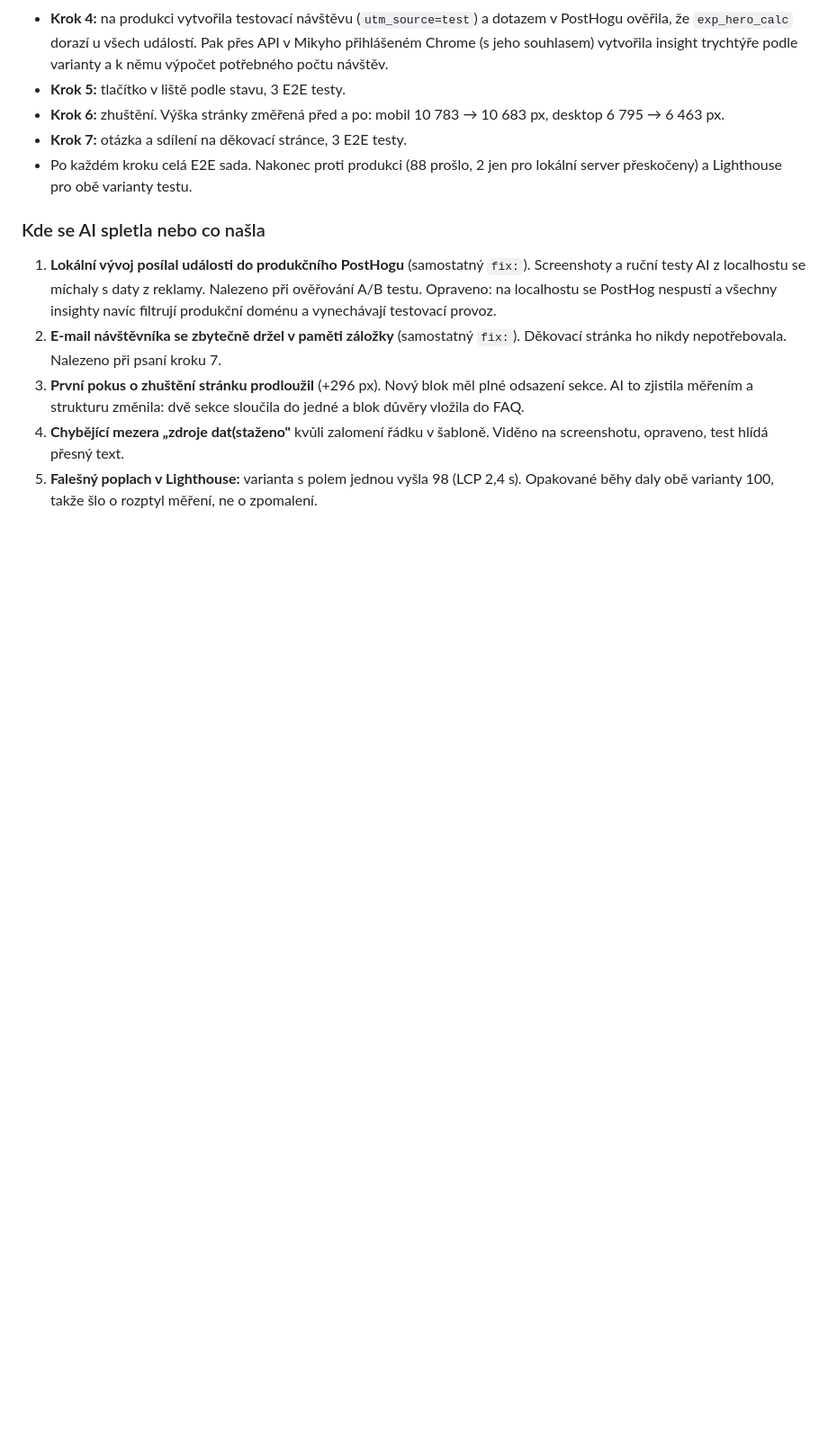
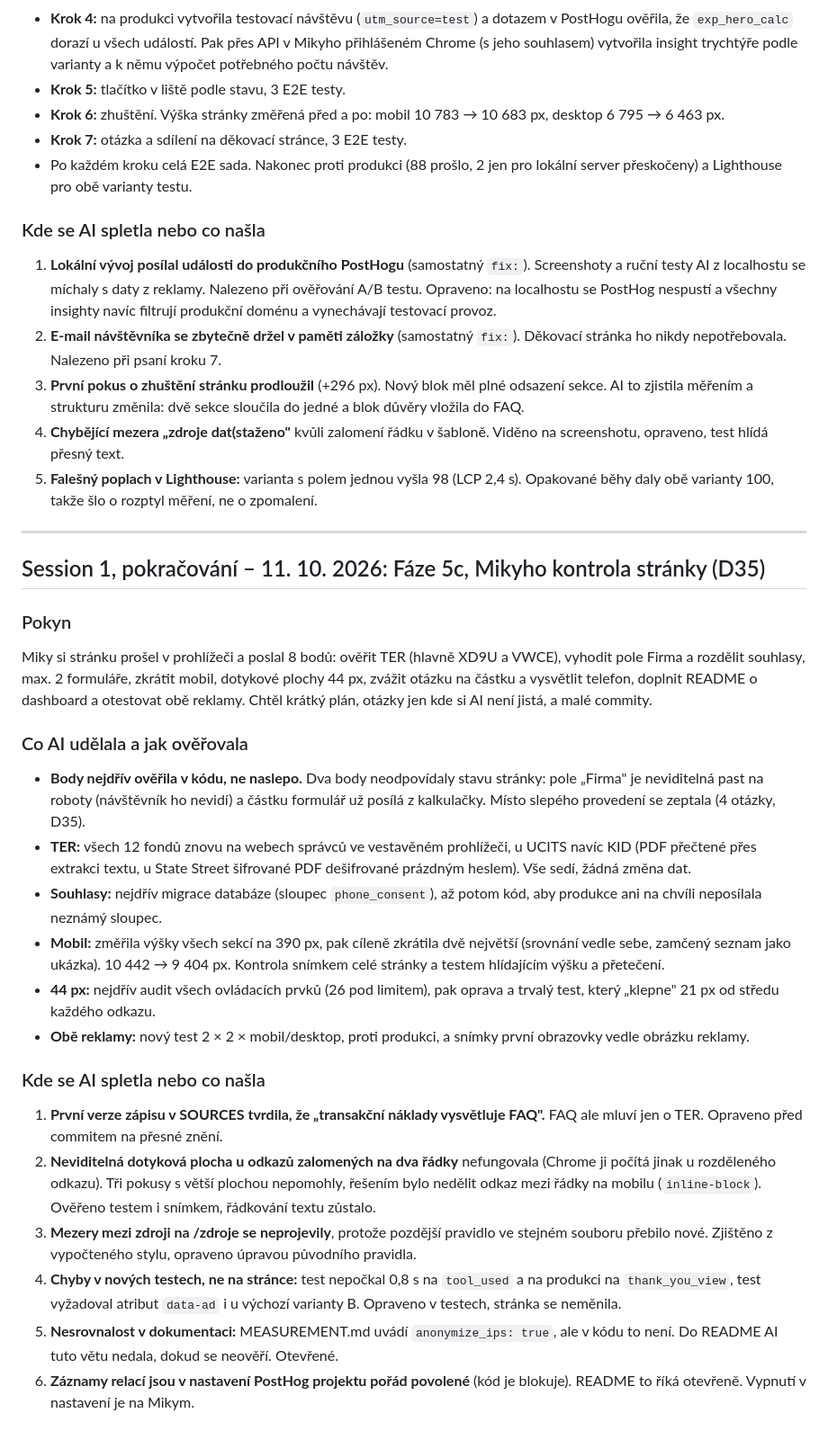
Before and after one commit to stoyka95/leadmagnet, a Markdown page: docs/AI-WORK-NOTES.md, the part around the change. Shown at 90% size. Drawn GitHub-style; blank space fills up the shorter version.

Commit message:
docs: výsledek testu obou reklam (utm_content=a/b) v DECISIONS, TESTING 75 unit + 107 E2E, AI-WORK-NOTES Fáze 5c (D35)
Co-Authored-By: Claude Opus 5.5 <noreply@anthropic.com>

```diff
--- a/docs/AI-WORK-NOTES.md
+++ b/docs/AI-WORK-NOTES.md
@@ -233,3 +233,26 @@ Miky: projít projekt a položit co nejvíc otázek s výběrem. Pak plán, pak
 3. **První pokus o zhuštění stránku prodloužil** (+296 px). Nový blok měl plné odsazení sekce. AI to zjistila měřením a strukturu změnila: dvě sekce sloučila do jedné a blok důvěry vložila do FAQ.
 4. **Chybějící mezera „zdroje dat(staženo"** kvůli zalomení řádku v šabloně. Viděno na screenshotu, opraveno, test hlídá přesný text.
 5. **Falešný poplach v Lighthouse:** varianta s polem jednou vyšla 98 (LCP 2,4 s). Opakované běhy daly obě varianty 100, takže šlo o rozptyl měření, ne o zpomalení.
+
+---
+
+## Session 1, pokračování – 11. 10. 2026: Fáze 5c, Mikyho kontrola stránky (D35)
+
+### Pokyn
+Miky si stránku prošel v prohlížeči a poslal 8 bodů: ověřit TER (hlavně XD9U a VWCE), vyhodit pole Firma a rozdělit souhlasy, max. 2 formuláře, zkrátit mobil, dotykové plochy 44 px, zvážit otázku na částku a vysvětlit telefon, doplnit README o dashboard a otestovat obě reklamy. Chtěl krátký plán, otázky jen kde si AI není jistá, a malé commity.
+
+### Co AI udělala a jak ověřovala
+- **Body nejdřív ověřila v kódu, ne naslepo.** Dva body neodpovídaly stavu stránky: pole „Firma" je neviditelná past na roboty (návštěvník ho nevidí) a částku formulář už posílá z kalkulačky. Místo slepého provedení se zeptala (4 otázky, D35).
+- **TER:** všech 12 fondů znovu na webech správců ve vestavěném prohlížeči, u UCITS navíc KID (PDF přečtené přes extrakci textu, u State Street šifrované PDF dešifrované prázdným heslem). Vše sedí, žádná změna dat.
+- **Souhlasy:** nejdřív migrace databáze (sloupec `phone_consent`), až potom kód, aby produkce ani na chvíli neposílala neznámý sloupec.
+- **Mobil:** změřila výšky všech sekcí na 390 px, pak cíleně zkrátila dvě největší (srovnání vedle sebe, zamčený seznam jako ukázka). 10 442 → 9 404 px. Kontrola snímkem celé stránky a testem hlídajícím výšku a přetečení.
+- **44 px:** nejdřív audit všech ovládacích prvků (26 pod limitem), pak oprava a trvalý test, který „klepne" 21 px od středu každého odkazu.
+- **Obě reklamy:** nový test 2 × 2 × mobil/desktop, proti produkci, a snímky první obrazovky vedle obrázku reklamy.
+
+### Kde se AI spletla nebo co našla
+1. **První verze zápisu v SOURCES tvrdila, že „transakční náklady vysvětluje FAQ".** FAQ ale mluví jen o TER. Opraveno před commitem na přesné znění.
+2. **Neviditelná dotyková plocha u odkazů zalomených na dva řádky** nefungovala (Chrome ji počítá jinak u rozděleného odkazu). Tři pokusy s větší plochou nepomohly, řešením bylo nedělit odkaz mezi řádky na mobilu (`inline-block`). Ověřeno testem i snímkem, řádkování textu zůstalo.
+3. **Mezery mezi zdroji na /zdroje se neprojevily**, protože pozdější pravidlo ve stejném souboru přebilo nové. Zjištěno z vypočteného stylu, opraveno úpravou původního pravidla.
+4. **Chyby v nových testech, ne na stránce:** test nepočkal 0,8 s na `tool_used` a na produkci na `thank_you_view`, test vyžadoval atribut `data-ad` i u výchozí varianty B. Opraveno v testech, stránka se neměnila.
+5. **Nesrovnalost v dokumentaci:** MEASUREMENT.md uvádí `anonymize_ips: true`, ale v kódu to není. Do README AI tuto větu nedala, dokud se neověří. Otevřené.
+6. **Záznamy relací jsou v nastavení PostHog projektu pořád povolené** (kód je blokuje). README to říká otevřeně. Vypnutí v nastavení je na Mikym.
```
Also changed, not shown: docs/DECISIONS.md (+17 -0 lines), docs/TESTING.md (+6 -1 lines).
